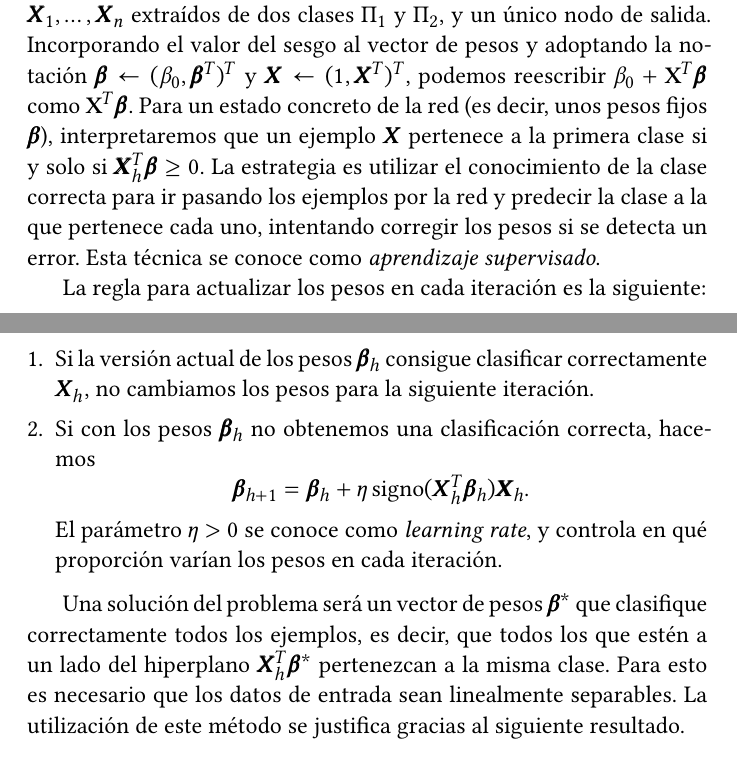
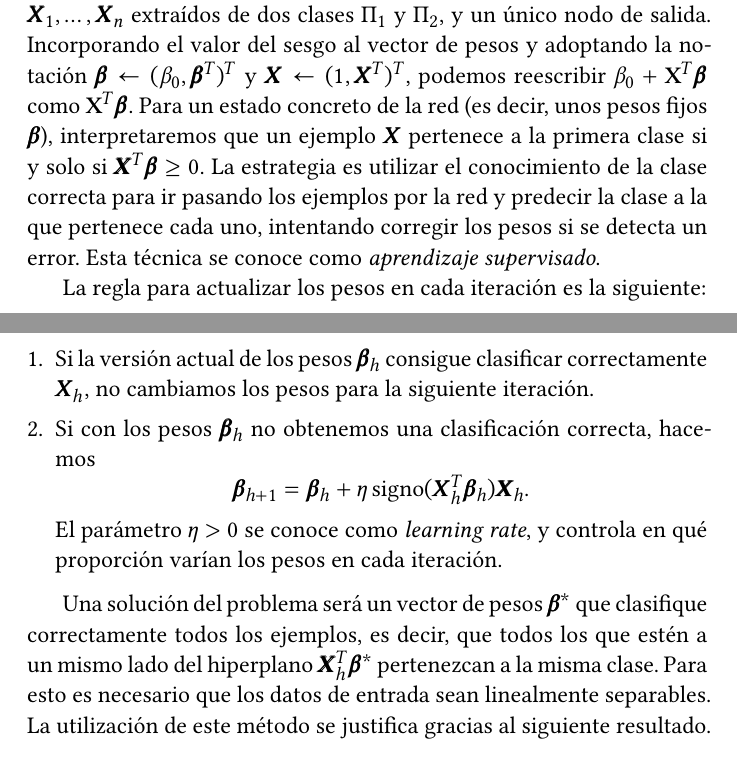
Before and after one commit to jmml97/emv-redes-neuronales, a LaTeX document (emv.redes-neuronales.tex): two parts of pages 6 and 7 of 10, joined at a grey line, cut so that both start at the same text. Compiled offline with XeLaTeX.

Commit message:
correcciones

```diff
--- a/emv.redes-neuronales.tex
+++ b/emv.redes-neuronales.tex
@@ -303,7 +303,7 @@ En el contexto de problemas de \textit{clasificación multiclase} podemos consid
 
 \subsection{Proceso de aprendizaje}
 
-La clave del funcionamiento de esta arquitectura es que se puede definir un proceso iterativo mediante el cual la red es capaz de \textit{aprender} los pesos óptimos para resolver un problema de clasificación binaria. Suponemos que tenemos una serie de ejemplos de entrada independientes $\pmb X_1, \dots, \pmb X_n$ extraídos de dos clases $\Pi_1$ y $\Pi_2$, y un único nodo de salida. Incorporando el valor del sesgo al vector de pesos y adoptando la notación $\pmb \beta \leftarrow (\beta_0, \pmb \beta^T)^T$ y $\pmb X \leftarrow (1, \pmb X^T)^T$, podemos reescribir $\beta_{0} + \mathbf{X}^T \pmb{\beta}$ como $\mathbf{X}^T \pmb{\beta}$. Para un estado concreto de la red (es decir, unos pesos fijos $\pmb \beta$), interpretaremos que un ejemplo $\pmb X$ pertenece a la primera clase si y solo si $\pmb X_h^T \pmb \beta \ge 0$. La estrategia es utilizar el conocimiento de la clase correcta para ir pasando los ejemplos por la red y predecir la clase a la que pertenece cada uno, intentando corregir los pesos si se detecta un error. Esta técnica se conoce como \textit{aprendizaje supervisado}.
+La clave del funcionamiento de esta arquitectura es que se puede definir un proceso iterativo mediante el cual la red es capaz de \textit{aprender} los pesos óptimos para resolver un problema de clasificación binaria. Suponemos que tenemos una serie de ejemplos de entrada independientes $\pmb X_1, \dots, \pmb X_n$ extraídos de dos clases $\Pi_1$ y $\Pi_2$, y un único nodo de salida. Incorporando el valor del sesgo al vector de pesos y adoptando la notación $\pmb \beta \leftarrow (\beta_0, \pmb \beta^T)^T$ y $\pmb X \leftarrow (1, \pmb X^T)^T$, podemos reescribir $\beta_{0} + \mathbf{X}^T \pmb{\beta}$ como $\mathbf{X}^T \pmb{\beta}$. Para un estado concreto de la red (es decir, unos pesos fijos $\pmb \beta$), interpretaremos que un ejemplo $\pmb X$ pertenece a la primera clase si y solo si $\pmb X^T \pmb \beta \ge 0$. La estrategia es utilizar el conocimiento de la clase correcta para ir pasando los ejemplos por la red y predecir la clase a la que pertenece cada uno, intentando corregir los pesos si se detecta un error. Esta técnica se conoce como \textit{aprendizaje supervisado}.
 
 La regla para actualizar los pesos en cada iteración es la siguiente:
 \begin{enumerate}
@@ -315,7 +315,7 @@ La regla para actualizar los pesos en cada iteración es la siguiente:
 El parámetro $\eta > 0$ se conoce como \textit{learning rate}, y controla en qué proporción varían los pesos en cada iteración.
 \end{enumerate}
 
-Una solución del problema será un vector de pesos $\pmb \beta^\ast$ que clasifique correctamente todos los ejemplos, es decir, que todos los que estén a un lado del hiperplano $\pmb X_h^T \pmb \beta^\ast$ pertenezcan a la misma clase. Para esto es necesario que los datos de entrada sean linealmente separables. La utilización de este método se justifica gracias al siguiente resultado.
+Una solución del problema será un vector de pesos $\pmb \beta^\ast$ que clasifique correctamente todos los ejemplos, es decir, que todos los que estén a un mismo lado del hiperplano $\pmb X_h^T \pmb \beta^\ast$ pertenezcan a la misma clase. Para esto es necesario que los datos de entrada sean linealmente separables. La utilización de este método se justifica gracias al siguiente resultado.
 
 \begin{nth}[Convergencia del perceptrón]
 Para un problema de clasificación binaria con clases linealmente separables, si existe una solución $\pmb \beta^\ast$, el algoritmo descrito anteriormente la encontrará en un número finito de iteraciones.
```
